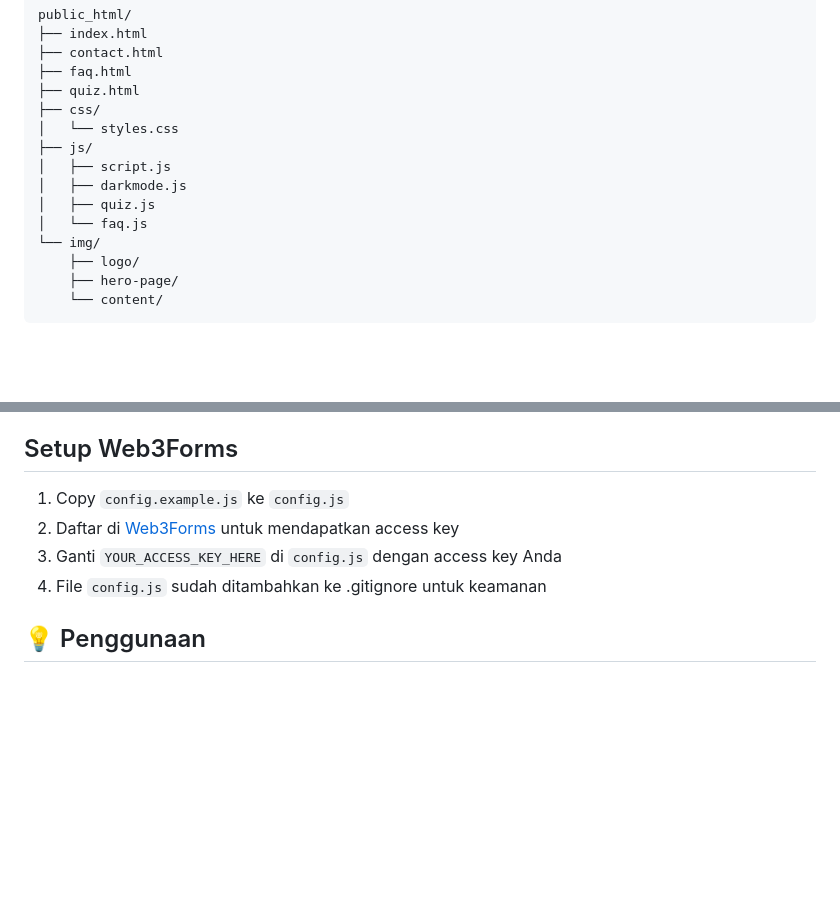
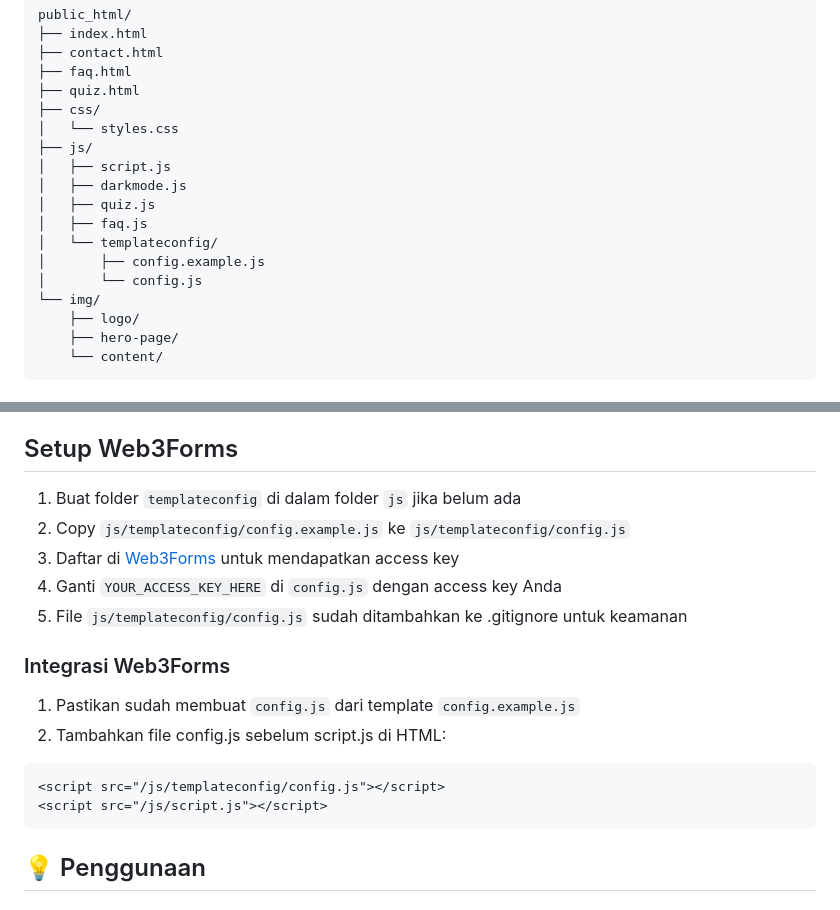
Before and after one commit to dzulfaqorali196/Website-Fisika, a Markdown page: README.md, 2 parts joined by grey strips. GitHub-like rendering; blank space fills up the shorter version.

````diff
--- a/README.md
+++ b/README.md
@@ -103,7 +103,10 @@ public_html/
 │   ├── script.js
 │   ├── darkmode.js
 │   ├── quiz.js
-│   └── faq.js
+│   ├── faq.js
+│   └── templateconfig/
+│       ├── config.example.js
+│       └── config.js
 └── img/
     ├── logo/
     ├── hero-page/
@@ -117,11 +120,19 @@ public_html/
 4. Atau deploy ke web server
 
 ## Setup Web3Forms
-1. Copy `config.example.js` ke `config.js`
-2. Daftar di [Web3Forms](https://web3forms.com/) untuk mendapatkan access key
-3. Ganti `YOUR_ACCESS_KEY_HERE` di `config.js` dengan access key Anda
-4. File `config.js` sudah ditambahkan ke .gitignore untuk keamanan
+1. Buat folder `templateconfig` di dalam folder `js` jika belum ada
+2. Copy `js/templateconfig/config.example.js` ke `js/templateconfig/config.js`
+3. Daftar di [Web3Forms](https://web3forms.com/) untuk mendapatkan access key
+4. Ganti `YOUR_ACCESS_KEY_HERE` di `config.js` dengan access key Anda
+5. File `js/templateconfig/config.js` sudah ditambahkan ke .gitignore untuk keamanan
 
+### Integrasi Web3Forms
+1. Pastikan sudah membuat `config.js` dari template `config.example.js`
+2. Tambahkan file config.js sebelum script.js di HTML:
+```html
+<script src="/js/templateconfig/config.js"></script>
+<script src="/js/script.js"></script>
+```
 ## 💡 Penggunaan
 
 ### Simulasi
````
